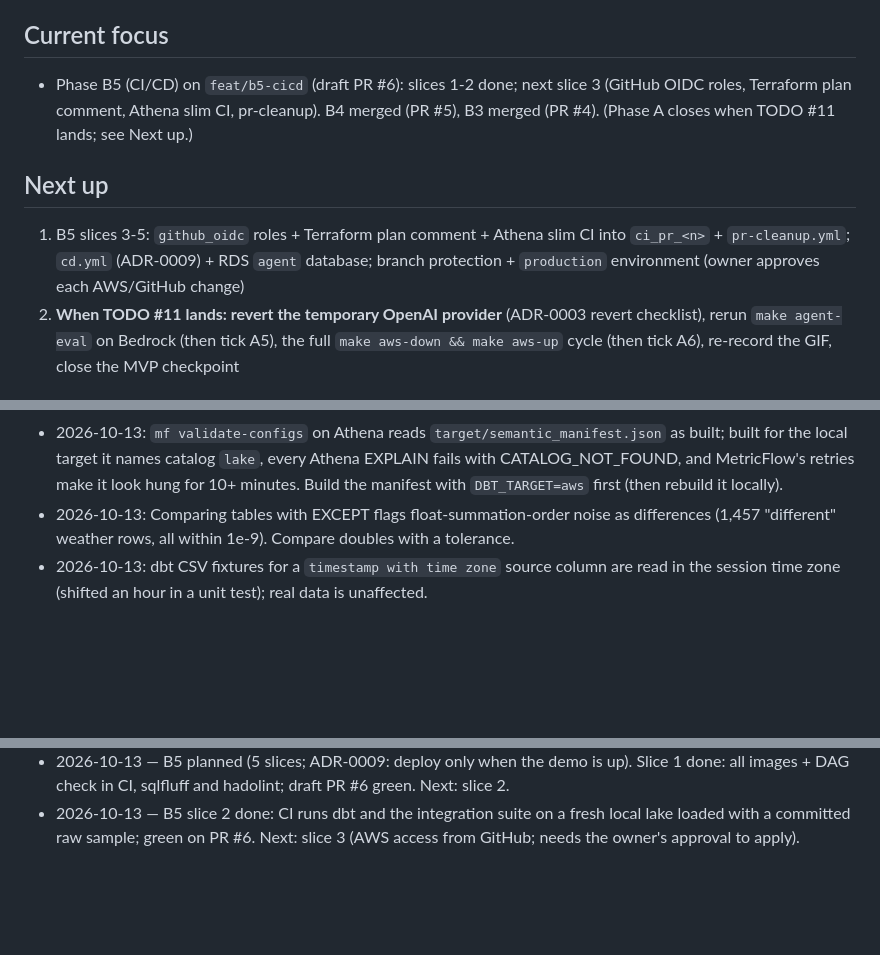
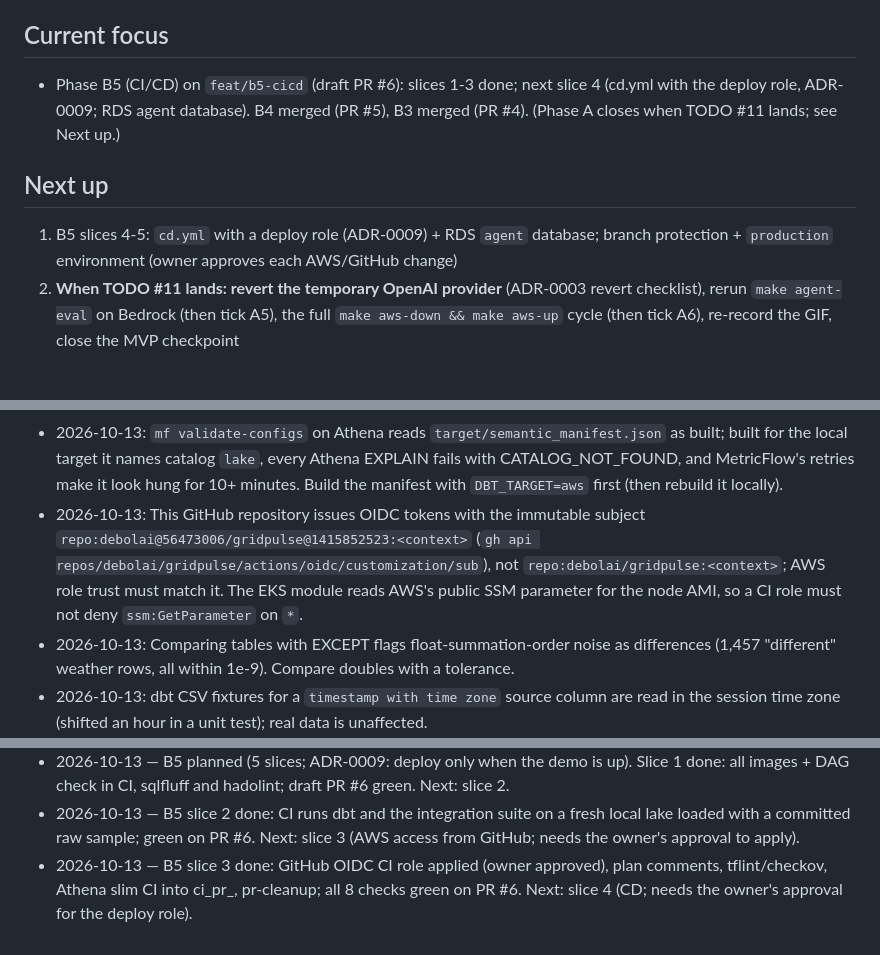
Before and after one commit to debolai/gridpulse, a Markdown page: docs/STATUS.md, 3 parts joined by grey strips. GitHub-like rendering; blank space fills up the shorter version.

Commit message:
docs(b5): slice 3 status, findings and evidence
Co-Authored-By: Claude Opus 5.5 <noreply@anthropic.com>

```diff
--- a/docs/STATUS.md
+++ b/docs/STATUS.md
@@ -8,10 +8,10 @@ Last updated: 2026-10-13
 Repo: https://github.com/debolai/gridpulse
 
 ## Current focus
-- Phase B5 (CI/CD) on `feat/b5-cicd` (draft PR #6): slices 1-2 done; next slice 3 (GitHub OIDC roles, Terraform plan comment, Athena slim CI, pr-cleanup). B4 merged (PR #5), B3 merged (PR #4). (Phase A closes when TODO #11 lands; see Next up.)
+- Phase B5 (CI/CD) on `feat/b5-cicd` (draft PR #6): slices 1-3 done; next slice 4 (cd.yml with the deploy role, ADR-0009; RDS agent database). B4 merged (PR #5), B3 merged (PR #4). (Phase A closes when TODO #11 lands; see Next up.)
 
 ## Next up
-1. B5 slices 3-5: `github_oidc` roles + Terraform plan comment + Athena slim CI into `ci_pr_<n>` + `pr-cleanup.yml`; `cd.yml` (ADR-0009) + RDS `agent` database; branch protection + `production` environment (owner approves each AWS/GitHub change)
+1. B5 slices 4-5: `cd.yml` with a deploy role (ADR-0009) + RDS `agent` database; branch protection + `production` environment (owner approves each AWS/GitHub change)
 2. **When TODO #11 lands: revert the temporary OpenAI provider** (ADR-0003 revert checklist), rerun `make agent-eval` on Bedrock (then tick A5), the full `make aws-down && make aws-up` cycle (then tick A6), re-record the GIF, close the MVP checkpoint
 
 ## Blockers
@@ -116,6 +117,7 @@ Repo: https://github.com/debolai/gridpulse
 - 2026-10-13: NOAA ISD (Global Hourly) stopped updating in Aug 2025 (bucket frozen at 2025/); GHCNh in `noaa-ghcnh-pds` is the successor, refreshed daily with ~1.5-day lag. ADR-0004.
 - 2026-10-13: GHCNh quality codes are source-dependent; NOAA's README (ghcnh_DOCUMENTATION.pdf) documents GHCNh's own lower-case flags and the legacy 0–9 codes. The Census API now requires a key; the Vintage 2025 CBSA CSV on www2.census.gov does not.
 - 2026-10-13: `mf validate-configs` on Athena reads `target/semantic_manifest.json` as built; built for the local target it names catalog `lake`, every Athena EXPLAIN fails with CATALOG_NOT_FOUND, and MetricFlow's retries make it look hung for 10+ minutes. Build the manifest with `DBT_TARGET=aws` first (then rebuild it locally).
+- 2026-10-13: This GitHub repository issues OIDC tokens with the immutable subject `repo:debolai@56473006/gridpulse@1415852523:<context>` (`gh api repos/debolai/gridpulse/actions/oidc/customization/sub`), not `repo:debolai/gridpulse:<context>`; AWS role trust must match it. The EKS module reads AWS's public SSM parameter for the node AMI, so a CI role must not deny `ssm:GetParameter` on `*`.
 - 2026-10-13: Comparing tables with EXCEPT flags float-summation-order noise as differences (1,457 "different" weather rows, all within 1e-9). Compare doubles with a tolerance.
 - 2026-10-13: dbt CSV fixtures for a `timestamp with time zone` source column are read in the session time zone (shifted an hour in a unit test); real data is unaffected.
 - 2026-10-13: dbt unit tests of incremental models need a `this` input, and a CSV/dict `this` makes dbt read the table's columns from the warehouse, which fails on a fresh lake or CI schema. A `format: sql` `this` avoids the lookup.
@@ -186,3 +188,4 @@ Repo: https://github.com/debolai/gridpulse
 - 2026-10-13 — PR #5 merged (B4 done; CI green on all four checks). Next: B5.
 - 2026-10-13 — B5 planned (5 slices; ADR-0009: deploy only when the demo is up). Slice 1 done: all images + DAG check in CI, sqlfluff and hadolint; draft PR #6 green. Next: slice 2.
 - 2026-10-13 — B5 slice 2 done: CI runs dbt and the integration suite on a fresh local lake loaded with a committed raw sample; green on PR #6. Next: slice 3 (AWS access from GitHub; needs the owner's approval to apply).
+- 2026-10-13 — B5 slice 3 done: GitHub OIDC CI role applied (owner approved), plan comments, tflint/checkov, Athena slim CI into ci_pr_<n>, pr-cleanup; all 8 checks green on PR #6. Next: slice 4 (CD; needs the owner's approval for the deploy role).
```
Also changed, not shown: other parts of docs/STATUS.md (+1 -0 lines), docs/blueprint.md (+1 -0 lines).
